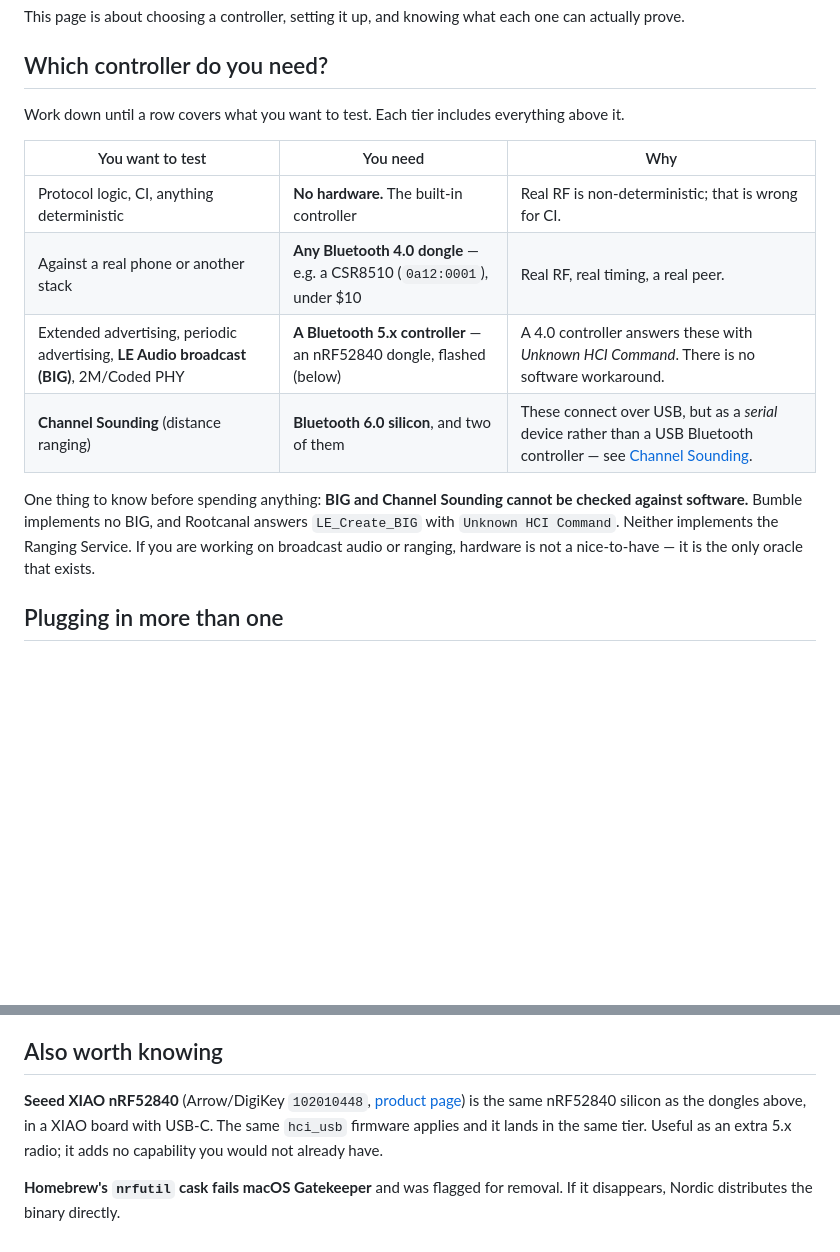
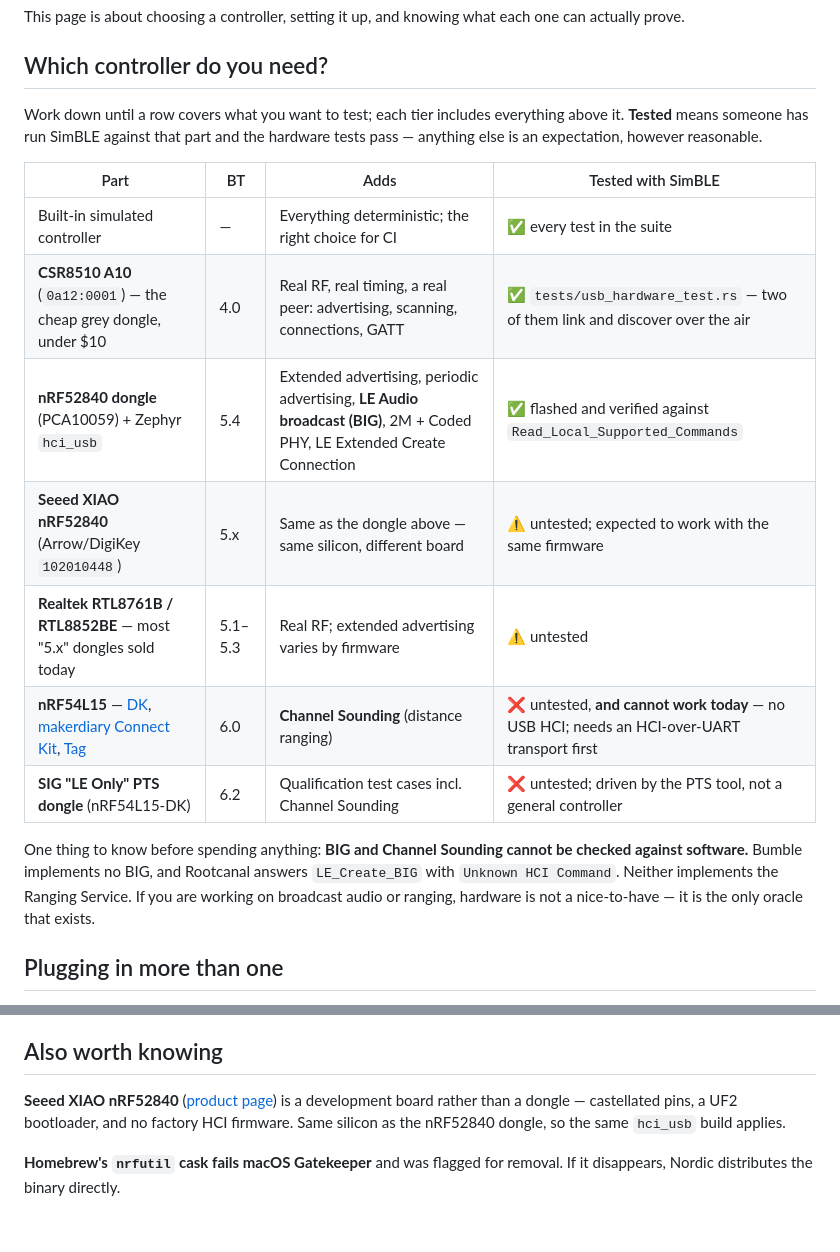
Before and after one commit to schilit/simble, a Markdown page: docs/usb-controllers.md, 2 parts joined by grey strips. Rendered like a GitHub page; blank space fills up the shorter version.

Commit message:
docs: one table of every part, with whether it has actually been tested
The capability tiers said what each class of controller enables but not
which specific parts anyone has run SimBLE against, so a reader could not
tell a verified claim from a reasonable expectation. Now every part is in
one table with an explicit column: the two CSRs and the nRF52840 dongle are
tested and say how, the XIAO and the Realtek parts are marked untested but
expected to work, and the nRF54L15 boards are marked as cannot-work-today
because there is no HCI-over-UART transport.

Co-Authored-By: Claude Opus 5 <noreply@anthropic.com>

```diff
--- a/docs/usb-controllers.md
+++ b/docs/usb-controllers.md
@@ -15,21 +15,26 @@ one can actually prove.
 
 ## Which controller do you need?
 
-Work down until a row covers what you want to test. Each tier includes
-everything above it.
+Work down until a row covers what you want to test; each tier includes
+everything above it. **Tested** means someone has run SimBLE against that part
+and the hardware tests pass — anything else is an expectation, however
+reasonable.
 
-| You want to test | You need | Why |
-|---|---|---|
-| Protocol logic, CI, anything deterministic | **No hardware.** The built-in controller | Real RF is non-deterministic; that is wrong for CI. |
-| Against a real phone or another stack | **Any Bluetooth 4.0 dongle** — e.g. a CSR8510 (`0a12:0001`), under $10 | Real RF, real timing, a real peer. |
-| Extended advertising, periodic advertising, **LE Audio broadcast (BIG)**, 2M/Coded PHY | **A Bluetooth 5.x controller** — an nRF52840 dongle, flashed (below) | A 4.0 controller answers these with *Unknown HCI Command*. There is no software workaround. |
-| **Channel Sounding** (distance ranging) | **Bluetooth 6.0 silicon**, and two of them | These connect over USB, but as a *serial* device rather than a USB Bluetooth controller — see [Channel Sounding](#channel-sounding-hardware). |
+| Part | BT | Adds | Tested with SimBLE |
+|---|---|---|---|
+| Built-in simulated controller | — | Everything deterministic; the right choice for CI | ✅ every test in the suite |
+| **CSR8510 A10** (`0a12:0001`) — the cheap grey dongle, under $10 | 4.0 | Real RF, real timing, a real peer: advertising, scanning, connections, GATT | ✅ `tests/usb_hardware_test.rs` — two of them link and discover over the air |
+| **nRF52840 dongle** (PCA10059) + Zephyr `hci_usb` | 5.4 | Extended advertising, periodic advertising, **LE Audio broadcast (BIG)**, 2M + Coded PHY, LE Extended Create Connection | ✅ flashed and verified against `Read_Local_Supported_Commands` |
+| **Seeed XIAO nRF52840** (Arrow/DigiKey `102010448`) | 5.x | Same as the dongle above — same silicon, different board | ⚠️ untested; expected to work with the same firmware |
+| **Realtek RTL8761B / RTL8852BE** — most "5.x" dongles sold today | 5.1–5.3 | Real RF; extended advertising varies by firmware | ⚠️ untested |
+| **nRF54L15** — [DK](https://www.nordicsemi.com/Products/Development-hardware/nRF54L15-DK), [makerdiary Connect Kit](https://makerdiary.com/products/nrf54l15-connectkit), [Tag](https://www.cnx-software.com/2026/06/23/nordic-nrf54l15-tag-prototyping-platform-supports-bluetooth-channel-sounding-matter-edge-ai/) | 6.0 | **Channel Sounding** (distance ranging) | ❌ untested, **and cannot work today** — no USB HCI; needs an HCI-over-UART transport first |
+| **SIG "LE Only" PTS dongle** (nRF54L15-DK) | 6.2 | Qualification test cases incl. Channel Sounding | ❌ untested; driven by the PTS tool, not a general controller |
 
-One thing to know before spending anything: **BIG and Channel
-Sounding cannot be checked against software.** Bumble implements no BIG, and
-Rootcanal answers `LE_Create_BIG` with `Unknown HCI Command`. Neither
-implements the Ranging Service. If you are working on broadcast audio or
-ranging, hardware is not a nice-to-have — it is the only oracle that exists.
+One thing to know before spending anything: **BIG and Channel Sounding cannot
+be checked against software.** Bumble implements no BIG, and Rootcanal answers
+`LE_Create_BIG` with `Unknown HCI Command`. Neither implements the Ranging
+Service. If you are working on broadcast audio or ranging, hardware is not a
+nice-to-have — it is the only oracle that exists.
 
 ## Plugging in more than one
 
@@ -184,11 +189,10 @@ Three things to know before buying:
 
 ## Also worth knowing
 
-**Seeed XIAO nRF52840** (Arrow/DigiKey `102010448`,
-[product page](https://www.seeedstudio.com/Seeed-XIAO-BLE-nRF52840-p-5201.html))
-is the same nRF52840 silicon as the dongles above, in a XIAO board with USB-C.
-The same `hci_usb` firmware applies and it lands in the same tier. Useful as an
-extra 5.x radio; it adds no capability you would not already have.
+**Seeed XIAO nRF52840** ([product page](https://www.seeedstudio.com/Seeed-XIAO-BLE-nRF52840-p-5201.html))
+is a development board rather than a dongle — castellated pins, a UF2
+bootloader, and no factory HCI firmware. Same silicon as the nRF52840 dongle,
+so the same `hci_usb` build applies.
 
 **Homebrew's `nrfutil` cask fails macOS Gatekeeper** and was flagged for
 removal. If it disappears, Nordic distributes the binary directly.
```
